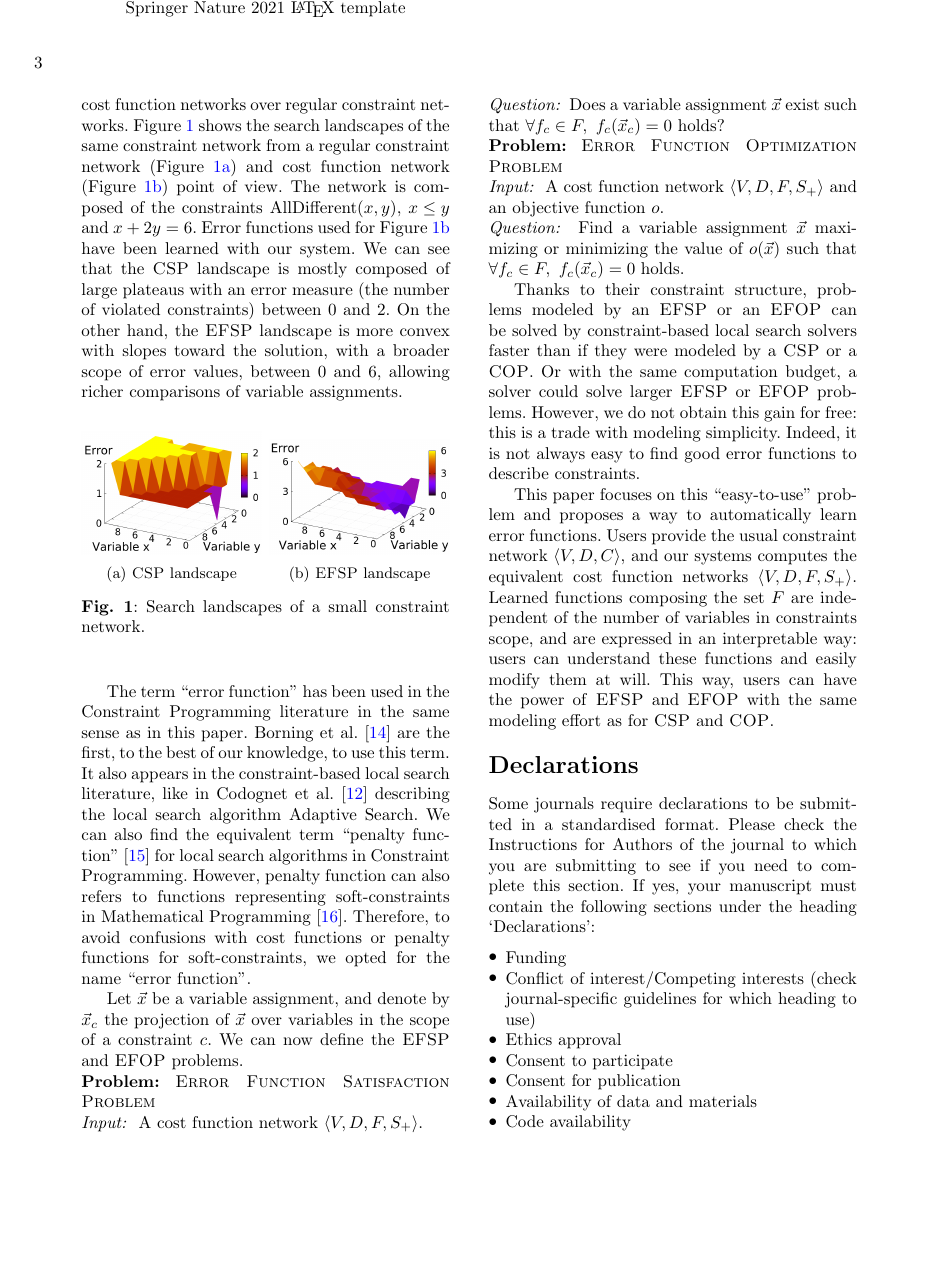
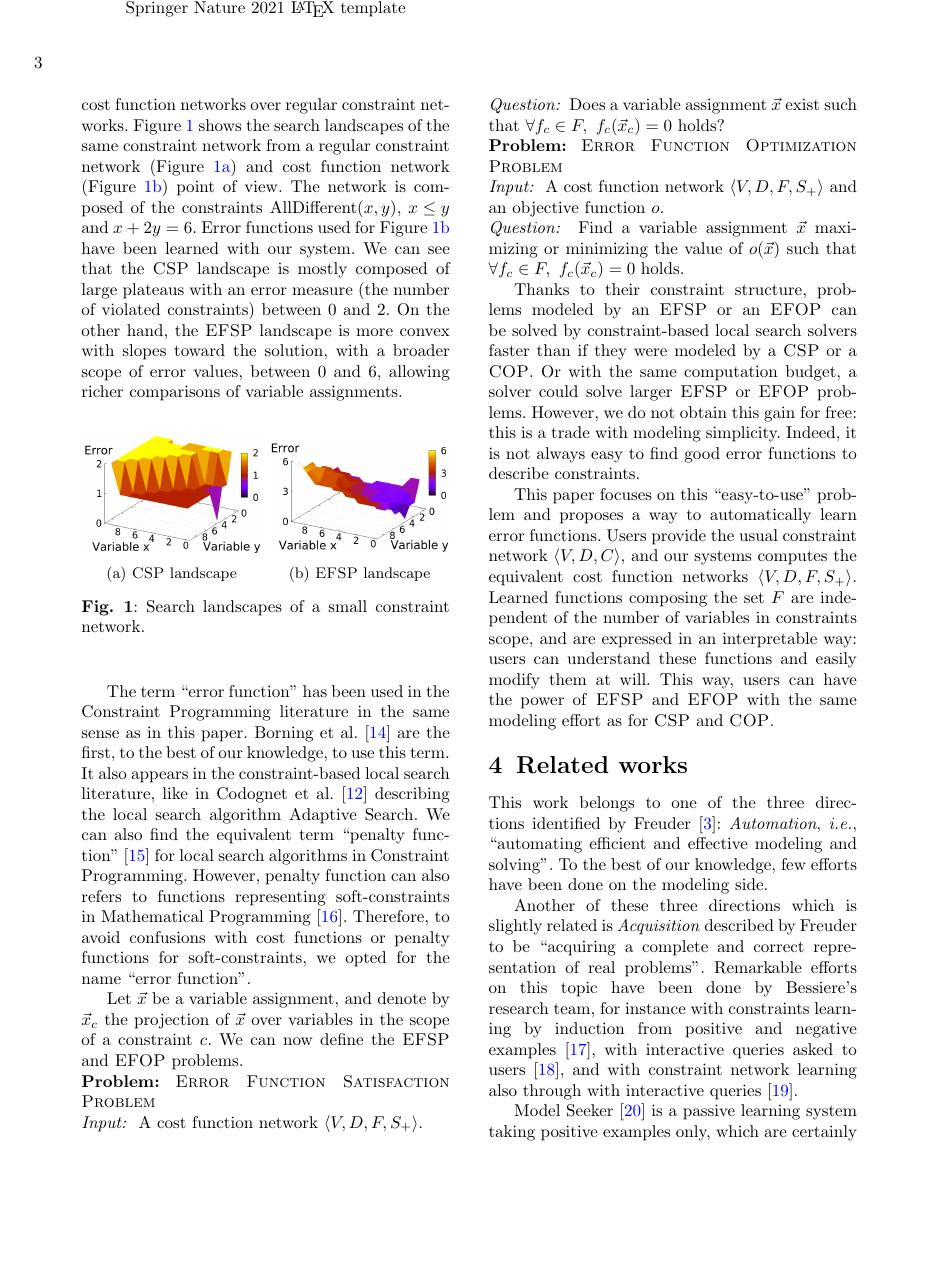
Before and after one commit to richoux/AMAI2022, a LaTeX paper (error_functions_learning.tex): page 3 of 5. Compiled offline with pdfLaTeX.

Commit message:
Related work from DSO

```diff
--- a/error_functions_learning.tex
+++ b/error_functions_learning.tex
@@ -367,3 +367,21 @@ functions and  easily modify them at  will.  This way, users  can have
 the power of \efsp and \efop with the same modeling effort as for \csp
 and \cop.
 
+\section{Related works}\label{sec:related_works}
+
+This  work  belongs to  one  of  the  three directions  identified  by
+Freuder~\cite{Freuder2007}:   \emph{Automation},   \ie,   ``automating
+efficient and  effective modeling and  solving''.  To the best  of our
+knowledge, few efforts have been done on the modeling side.
+
+Another  of  these  three  directions which  is  slightly  related  is
+\emph{Acquisition} described  by Freuder to be  ``acquiring a complete
+and correct representation of  real problems''.  Remarkable efforts on
+this topic  have been done  by Bessiere's research team,  for instance
+with  constraints learning  by  induction from  positive and  negative
+examples~\cite{Bessiere05},   with   interactive  queries   asked   to
+users~\cite{Bessiere07},  and with  constraint  network learning  also
+through with interactive queries~\cite{Bessiere13}.
+
+Model Seeker~\cite{Beldiceanu12}  is a passive learning  system taking
+positive  examples  only, which  are  certainly  easier for  users  to
@@ -369,0 +392 @@ and \cop.
+network.
```
Also changed, not shown: error_functions_learning.tex (31 more changed lines).
